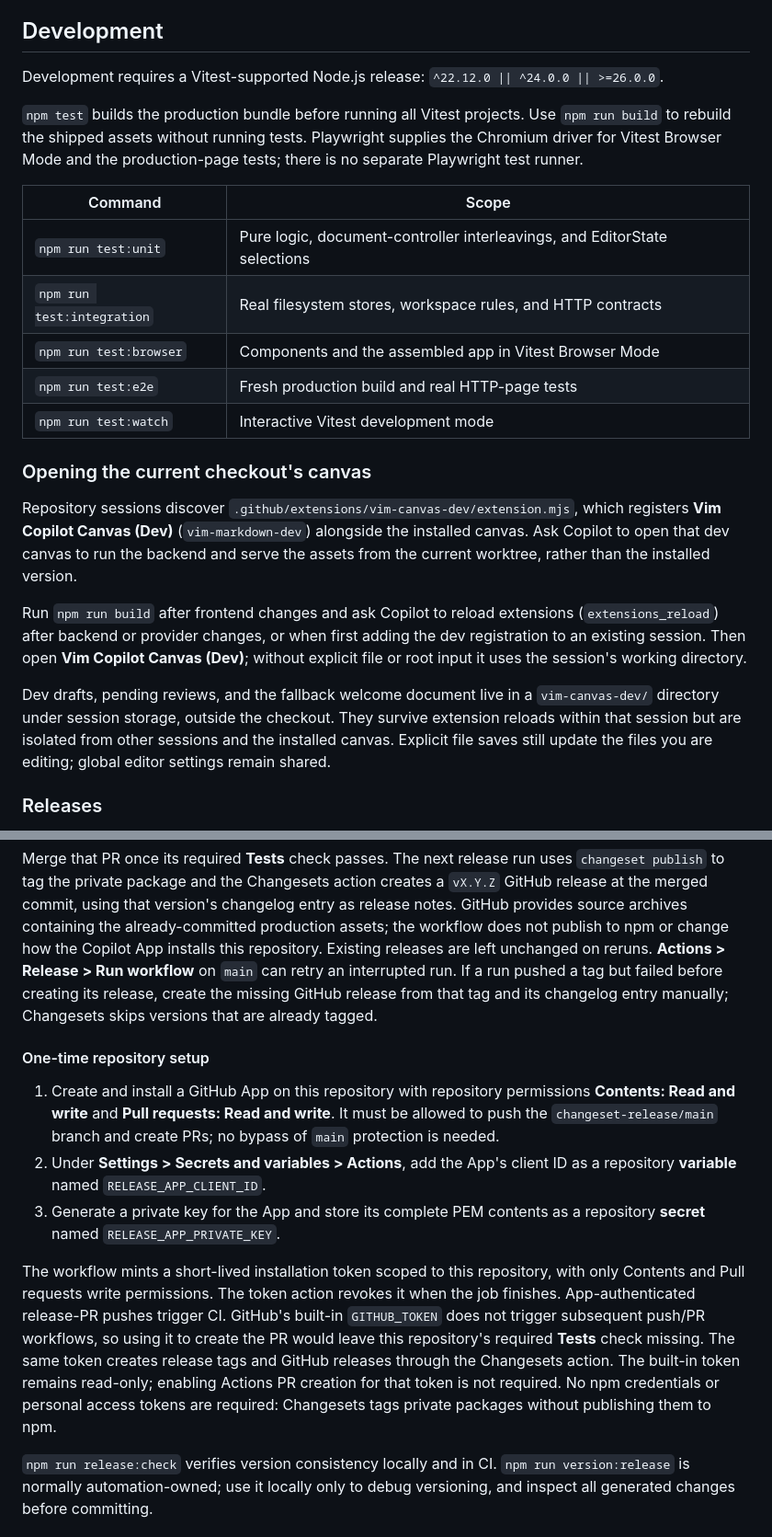
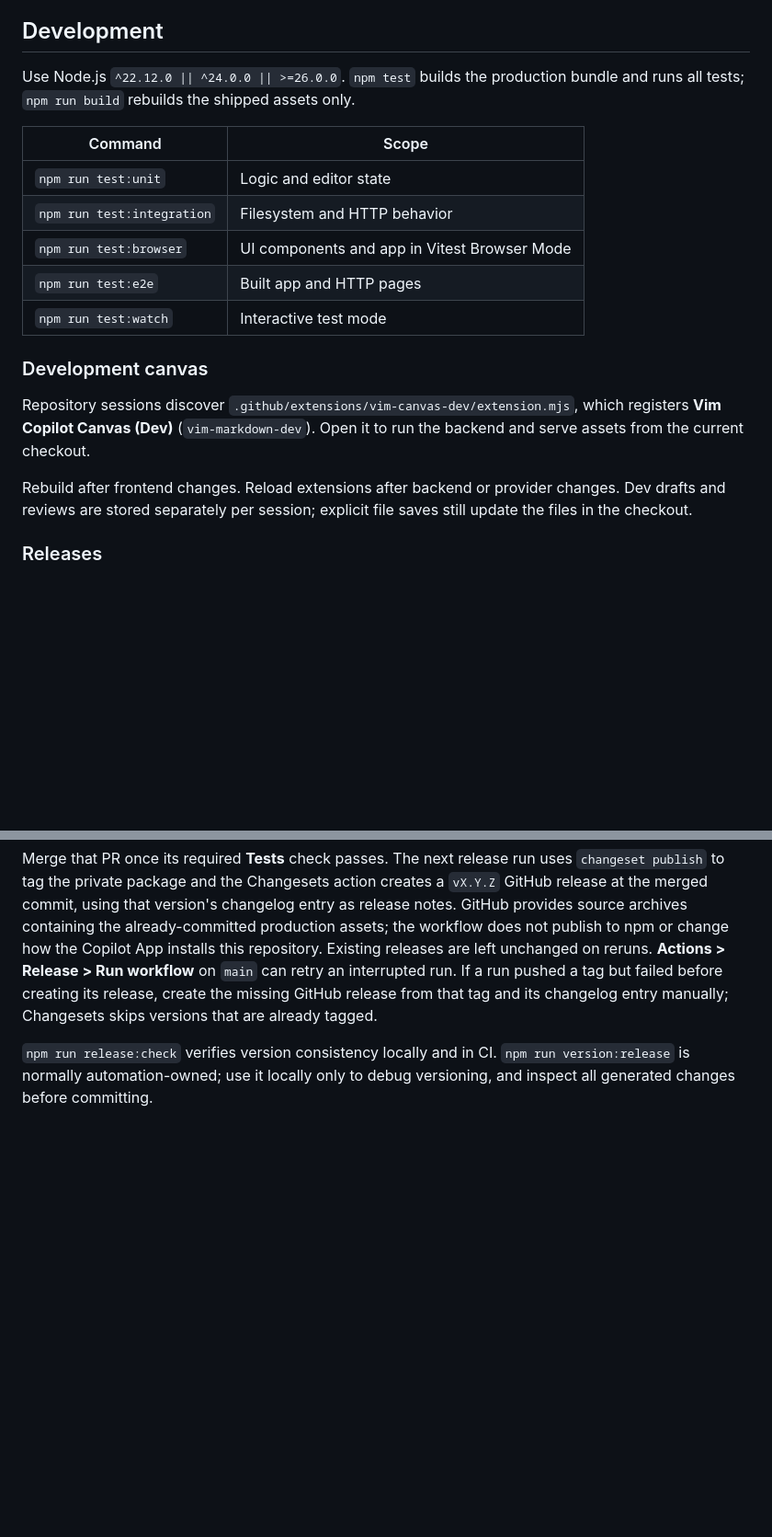
Before and after one commit to davelosert/vim-copilot-canvas, a Markdown page: README.md, 2 parts joined by grey strips. Shown at 92% size. Rendered like a GitHub page; blank space fills up the shorter version.

```diff
--- a/README.md
+++ b/README.md
@@ -28,33 +28,27 @@ for details.
 
 ## Development
 
-Development requires a Vitest-supported Node.js release:
-`^22.12.0 || ^24.0.0 || >=26.0.0`.
-
-`npm test` builds the production bundle before running all Vitest projects.
-Use `npm run build` to rebuild the shipped assets without running tests.
-Playwright supplies the Chromium driver for Vitest Browser Mode and the
-production-page tests; there is no separate Playwright test runner.
+Use Node.js `^22.12.0 || ^24.0.0 || >=26.0.0`.
+`npm test` builds the production bundle and runs all tests; `npm run build`
+rebuilds the shipped assets only.
 
 | Command | Scope |
 | --- | --- |
-| `npm run test:unit` | Pure logic, document-controller interleavings, and EditorState selections |
-| `npm run test:integration` | Real filesystem stores, workspace rules, and HTTP contracts |
-| `npm run test:browser` | Components and the assembled app in Vitest Browser Mode |
-| `npm run test:e2e` | Fresh production build and real HTTP-page tests |
-| `npm run test:watch` | Interactive Vitest development mode |
+| `npm run test:unit` | Logic and editor state |
+| `npm run test:integration` | Filesystem and HTTP behavior |
+| `npm run test:browser` | UI components and app in Vitest Browser Mode |
+| `npm run test:e2e` | Built app and HTTP pages |
+| `npm run test:watch` | Interactive test mode |
 
-### Opening the current checkout's canvas
+### Development canvas
 
-Repository sessions discover `.github/extensions/vim-canvas-dev/extension.mjs`, which registers **Vim Copilot Canvas (Dev)** (`vim-markdown-dev`) alongside the installed canvas.
-Ask Copilot to open that dev canvas to run the backend and serve the assets from the current worktree, rather than the installed version.
+Repository sessions discover `.github/extensions/vim-canvas-dev/extension.mjs`,
+which registers **Vim Copilot Canvas (Dev)** (`vim-markdown-dev`). Open it to
+run the backend and serve assets from the current checkout.
 
-Run `npm run build` after frontend changes and ask Copilot to reload extensions (`extensions_reload`) after backend or provider changes, or when first adding the dev registration to an existing session.
-Then open **Vim Copilot Canvas (Dev)**; without explicit file or root input it uses the session's working directory.
-
-Dev drafts, pending reviews, and the fallback welcome document live in a `vim-canvas-dev/` directory under session storage, outside the checkout.
-They survive extension reloads within that session but are isolated from other sessions and the installed canvas.
-Explicit file saves still update the files you are editing; global editor settings remain shared.
+Rebuild after frontend changes. Reload extensions after backend or provider
+changes. Dev drafts and reviews are stored separately per session; explicit
+file saves still update the files in the checkout.
 
 ### Releases
 
@@ -86,27 +80,6 @@ interrupted run. If a run pushed a tag but failed before creating its release,
 create the missing GitHub release from that tag and its changelog entry manually;
 Changesets skips versions that are already tagged.
 
-#### One-time repository setup
-
-1. Create and install a GitHub App on this repository with repository permissions
-   **Contents: Read and write** and **Pull requests: Read and write**. It must be
-   allowed to push the `changeset-release/main` branch and create PRs; no bypass
-   of `main` protection is needed.
-2. Under **Settings > Secrets and variables > Actions**, add the App's client ID
-   as a repository **variable** named `RELEASE_APP_CLIENT_ID`.
-3. Generate a private key for the App and store its complete PEM contents as a
-   repository **secret** named `RELEASE_APP_PRIVATE_KEY`.
-
-The workflow mints a short-lived installation token scoped to this repository,
-with only Contents and Pull requests write permissions. The token action revokes
-it when the job finishes. App-authenticated release-PR pushes trigger CI. GitHub's built-in
-`GITHUB_TOKEN` does not trigger subsequent push/PR workflows, so using it to
-create the PR would leave this repository's required **Tests** check missing.
-The same token creates release tags and GitHub releases through the Changesets
-action. The built-in token remains read-only; enabling Actions PR creation for
-that token is not required. No npm credentials or personal access tokens are
-required: Changesets tags private packages without publishing them to npm.
-
 `npm run release:check` verifies version consistency locally and in CI.
 `npm run version:release` is normally automation-owned; use it locally only to
 debug versioning, and inspect all generated changes before committing.
```
Also changed, not shown: other parts of README.md (+16 -56 lines).
